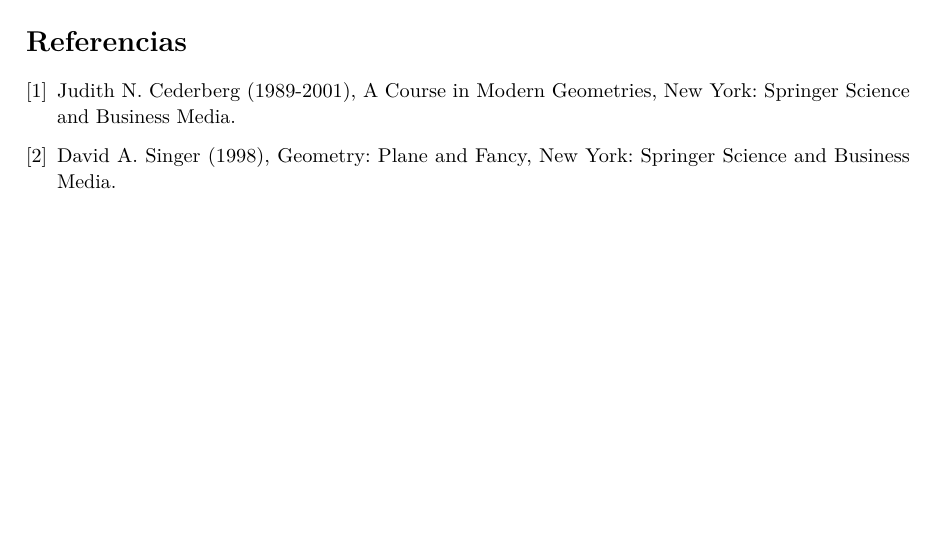
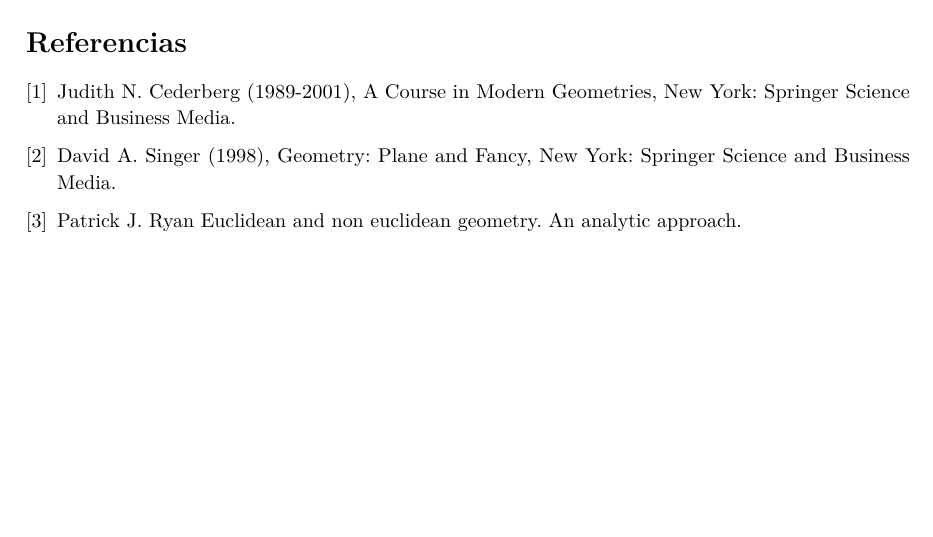
Before and after one commit to M42/hiperboloide, a LaTeX document (hiperboloide.tex): part of page 6 of 6, cut so that both start at the same text. Compiled offline with LuaLaTeX.

Commit message:
Minor changes

```diff
--- a/hiperboloide.tex
+++ b/hiperboloide.tex
@@ -334,6 +337,11 @@ $$(t,x_{i})=\frac {(1+\sum {y_{i}^{2}},2y_{i})}{1-\sum {y_{i}^{2}}}$$
   Geometry: Plane and Fancy,
   New York: Springer Science and Business Media.
 
+\bibitem{ryan}
+  Patrick J. Ryan
+  Euclidean and non euclidean geometry. An analytic approach.
+
+
 \end{thebibliography}
 
 \end{document}
```
Also changed, not shown: hiperboloide.tex (7 more changed lines).
